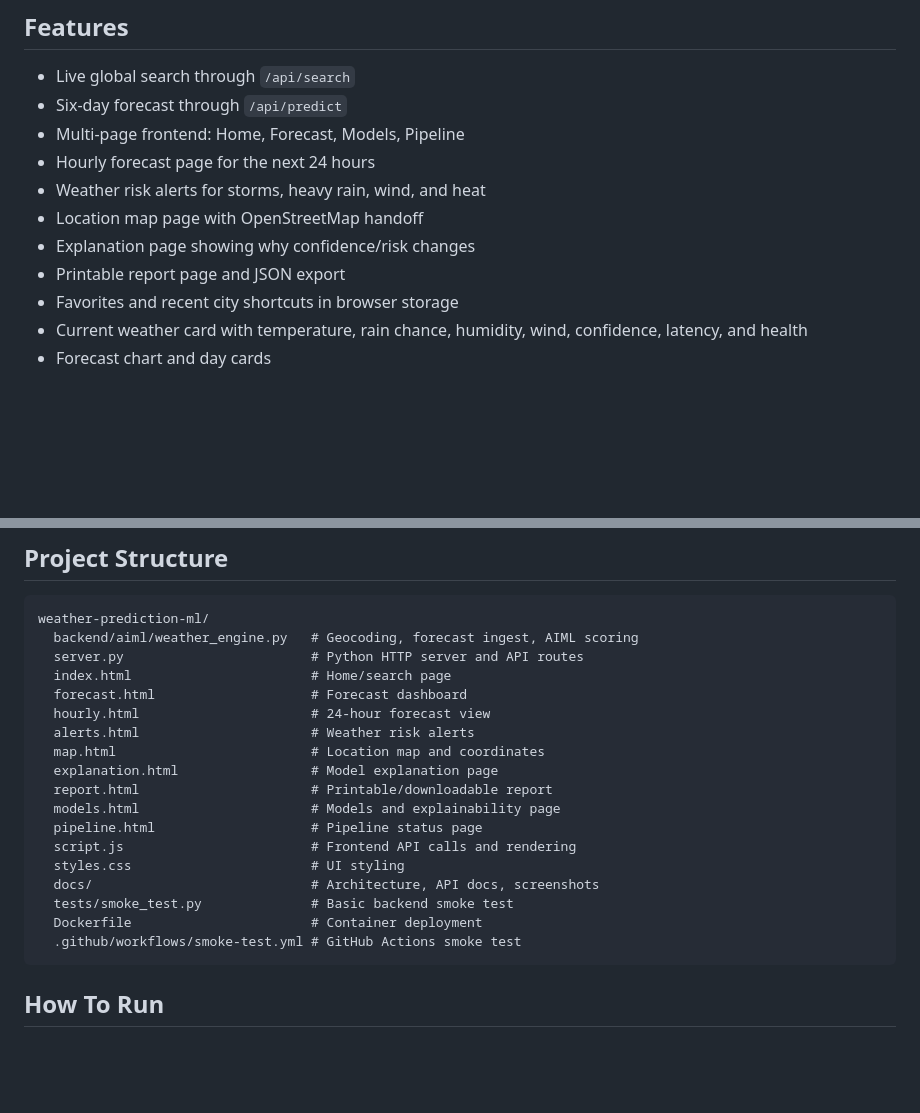
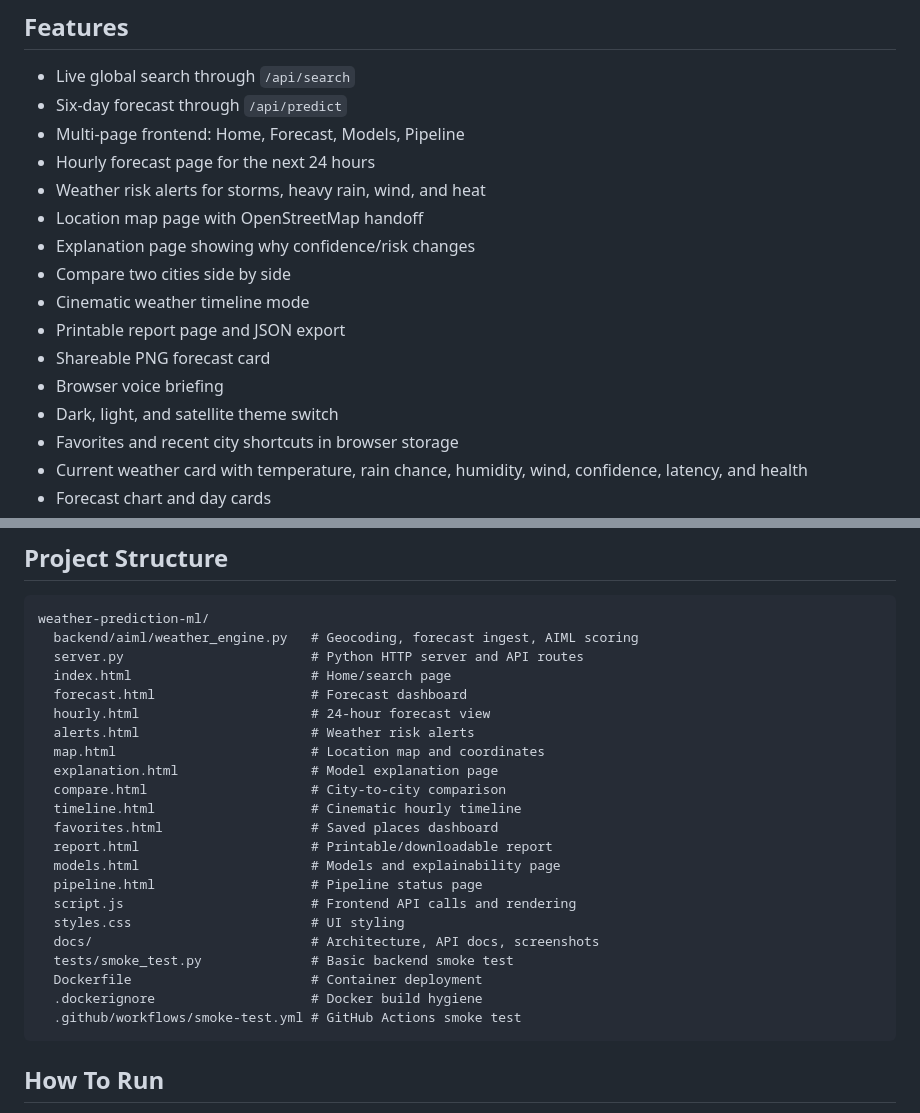
Before and after one commit to vishnuvardhanburri/Wheather-prediction, a Markdown page: README.md, 2 parts joined by grey strips. Rendered like a GitHub page; blank space fills up the shorter version.

Commit message:
Add premium WeatherML experience features

````diff
--- a/README.md
+++ b/README.md
@@ -38,7 +38,12 @@ Most beginner weather prediction projects stop at a notebook or a basic form. Th
 - Weather risk alerts for storms, heavy rain, wind, and heat
 - Location map page with OpenStreetMap handoff
 - Explanation page showing why confidence/risk changes
+- Compare two cities side by side
+- Cinematic weather timeline mode
 - Printable report page and JSON export
+- Shareable PNG forecast card
+- Browser voice briefing
+- Dark, light, and satellite theme switch
 - Favorites and recent city shortcuts in browser storage
 - Current weather card with temperature, rain chance, humidity, wind, confidence, latency, and health
 - Forecast chart and day cards
@@ -98,6 +111,9 @@ weather-prediction-ml/
   alerts.html                      # Weather risk alerts
   map.html                         # Location map and coordinates
   explanation.html                 # Model explanation page
+  compare.html                     # City-to-city comparison
+  timeline.html                    # Cinematic hourly timeline
+  favorites.html                   # Saved places dashboard
   report.html                      # Printable/downloadable report
   models.html                      # Models and explainability page
   pipeline.html                    # Pipeline status page
@@ -106,6 +122,7 @@ weather-prediction-ml/
   docs/                            # Architecture, API docs, screenshots
   tests/smoke_test.py              # Basic backend smoke test
   Dockerfile                       # Container deployment
+  .dockerignore                    # Docker build hygiene
   .github/workflows/smoke-test.yml # GitHub Actions smoke test
 ```
 
````
Also changed, not shown: other parts of README.md (+10 -2 lines), docs/images/compare.png (added), docs/images/favorites.png (added), docs/images/timeline.png (added), 10 other files.
